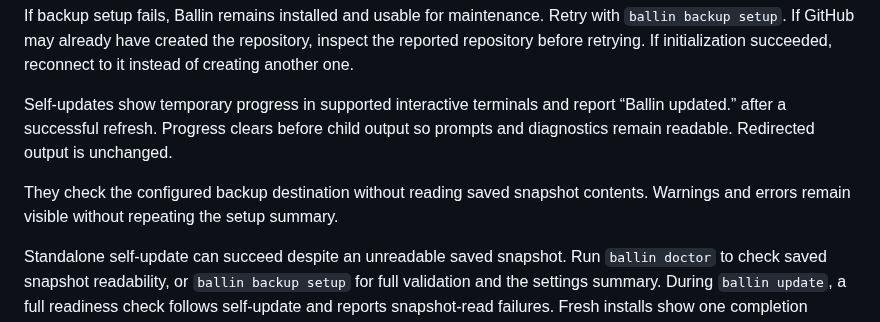
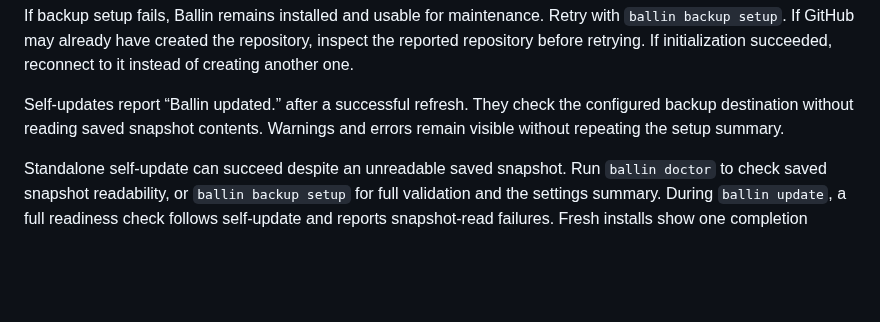
Before and after one commit to JBallin/ballin-scripts, a Markdown page: docs/installation.md, the part around the change. Drawn GitHub-style; blank space fills up the shorter version.

Commit message:
Remove temporary progress callouts from user guides

```diff
--- a/docs/installation.md
+++ b/docs/installation.md
@@ -38,13 +38,8 @@ with `ballin backup setup`. If GitHub may already have created the repository,
 inspect the reported repository before retrying. If initialization succeeded,
 reconnect to it instead of creating another one.
 
-Self-updates show temporary progress in supported interactive terminals and
-report “Ballin updated.” after a successful refresh. Progress clears before
-child output so prompts and diagnostics remain readable. Redirected output is
-unchanged.
-
-They check the configured backup destination without reading saved snapshot
-contents.
+Self-updates report “Ballin updated.” after a successful refresh. They check the
+configured backup destination without reading saved snapshot contents.
 Warnings and errors remain visible without repeating the setup summary.
 
 Standalone self-update can succeed despite an unreadable saved snapshot.
```
Also changed, not shown: docs/capabilities.md (+0 -3 lines).
